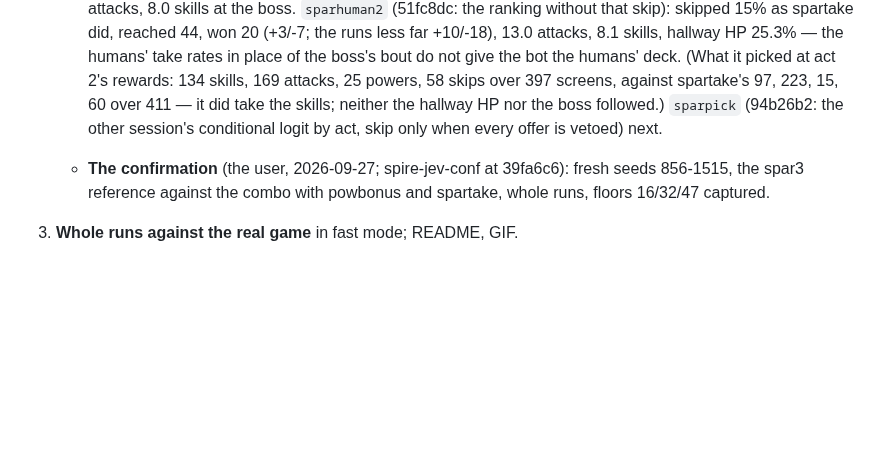
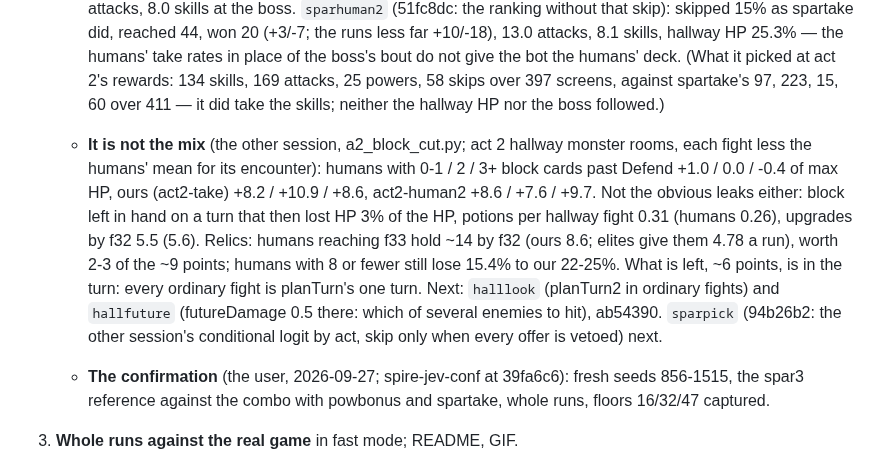
Before and after one commit to liu-x27/spire-jev, a Markdown page: docs/PLAN.md, the part around the change. Rendered like a GitHub page; blank space fills up the shorter version.

Commit message:
PLAN: act 2's hallway HP is not the mix, relics 2-3 points; the turn's play next (halllook, hallfuture)
Co-Authored-By: Claude Opus 5.5 <noreply@anthropic.com>

```diff
--- a/docs/PLAN.md
+++ b/docs/PLAN.md
@@ -854,7 +854,19 @@ states, and only a simulator is fast enough for that.
      do not give the bot the humans' deck. (What it picked at act 2's
      rewards: 134 skills, 169 attacks, 25 powers, 58 skips over 397 screens,
      against spartake's 97, 223, 15, 60 over 411 — it did take the skills;
-     neither the hallway HP nor the boss followed.) `sparpick` (94b26b2: the other
+     neither the hallway HP nor the boss followed.)
+   - **It is not the mix** (the other session, a2_block_cut.py; act 2 hallway
+     monster rooms, each fight less the humans' mean for its encounter):
+     humans with 0-1 / 2 / 3+ block cards past Defend +1.0 / 0.0 / -0.4 of max
+     HP, ours (act2-take) +8.2 / +10.9 / +8.6, act2-human2 +8.6 / +7.6 /
+     +9.7. Not the obvious leaks either: block left in hand on a turn that
+     then lost HP 3% of the HP, potions per hallway fight 0.31 (humans 0.26),
+     upgrades by f32 5.5 (5.6). Relics: humans reaching f33 hold ~14 by f32
+     (ours 8.6; elites give them 4.78 a run), worth 2-3 of the ~9 points;
+     humans with 8 or fewer still lose 15.4% to our 22-25%. What is left, ~6
+     points, is in the turn: every ordinary fight is planTurn's one turn.
+     Next: `halllook` (planTurn2 in ordinary fights) and `hallfuture`
+     (futureDamage 0.5 there: which of several enemies to hit), ab54390. `sparpick` (94b26b2: the other
      session's conditional logit by act, skip only when every offer is
      vetoed) next.
    - **The confirmation** (the user, 2026-09-27; spire-jev-conf at 39fa6c6):
```
